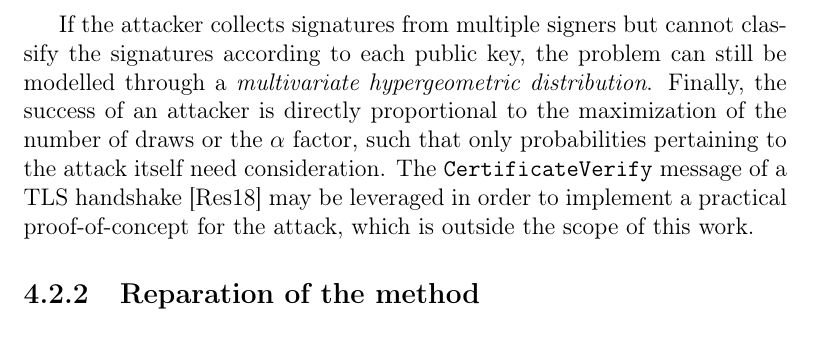
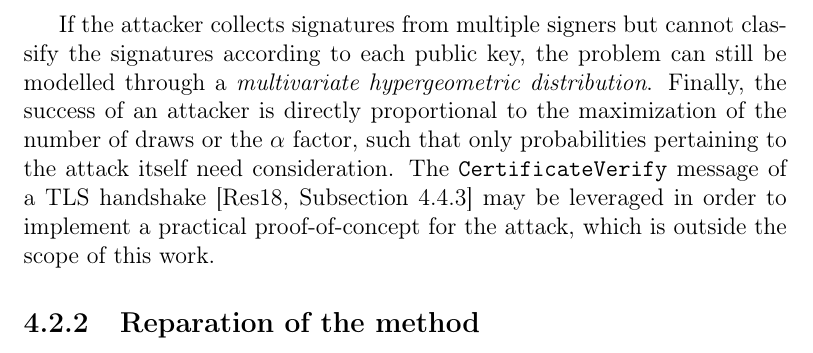
Before and after one commit to zambonin/msc, a LaTeX thesis (main.tex): part of page 56 of 64, cut so that both start at the same text. Compiled offline with pdfLaTeX.

Commit message:
overleaf_to_git: update main.tex from r13657 to r13658

```diff
--- a/main.tex
+++ b/main.tex
@@ -1355,7 +1355,7 @@ The identification problem remains difficult if $n$ is much larger than $k$, sin
 \end{align}
 which yields negligible probabilities even for relatively small parameters. For example, given $N = 2^{8}$ and $K = 2^{7}$, or $\alpha = 0.5$, and $n = k = 2^{6}$, $\Pr[\mathbf{X} = k] \approx 1.2576 \times 10^{-24}$.
 
-If the attacker collects signatures from multiple signers but cannot classify the signatures according to each public key, the problem can still be modelled through a \emph{multivariate hypergeometric distribution}. Finally, the success of an attacker is directly proportional to the maximization of the number of draws or the $\alpha$ factor, such that only probabilities pertaining to the attack itself need consideration. The \texttt{CertificateVerify} message of a TLS handshake~\cite{Rescorla:201808} may be leveraged in order to implement a practical proof-of-concept for the attack, which is outside the scope of this work.
+If the attacker collects signatures from multiple signers but cannot classify the signatures according to each public key, the problem can still be modelled through a \emph{multivariate hypergeometric distribution}. Finally, the success of an attacker is directly proportional to the maximization of the number of draws or the $\alpha$ factor, such that only probabilities pertaining to the attack itself need consideration. The \texttt{CertificateVerify} message of a TLS handshake~\cite[Subsection~4.4.3]{Rescorla:201808} may be leveraged in order to implement a practical proof-of-concept for the attack, which is outside the scope of this work.
 
 \subsection{Reparation of the method}\label{subsec:repair}
 
```
